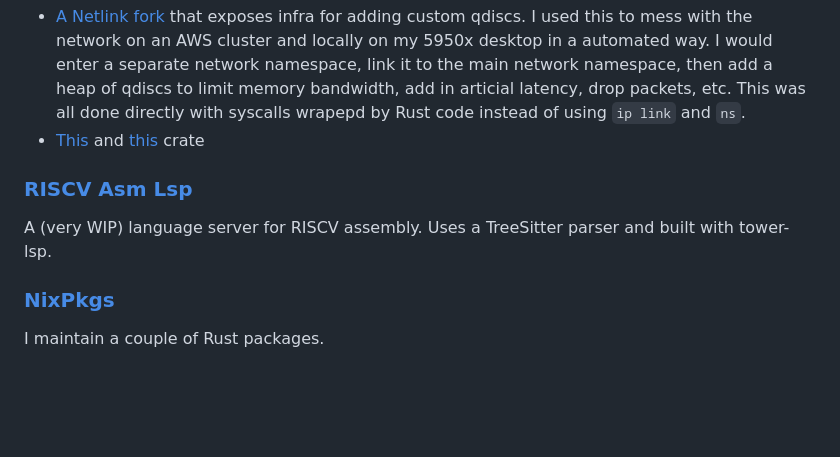
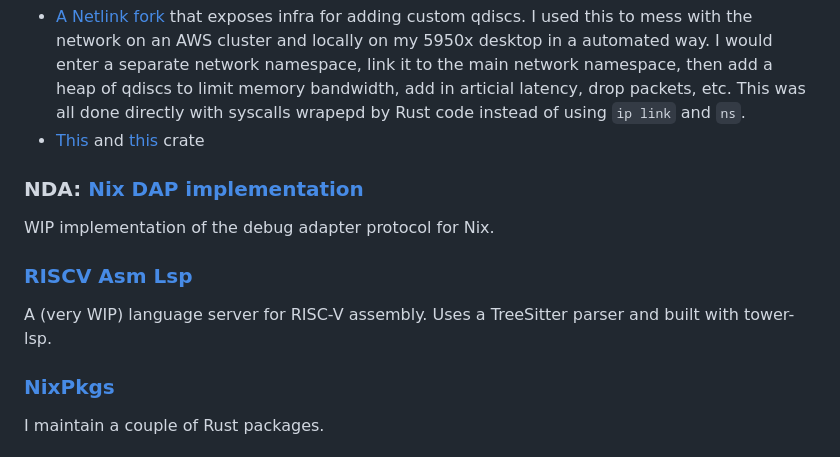
Before and after one commit to DieracDelta/DieracDelta.github.io, a Markdown page: projects.md, the part around the change. GitHub-like rendering; blank space fills up the shorter version.

Commit message:
feat: update projects

```diff
--- a/projects.md
+++ b/projects.md
@@ -13,9 +13,13 @@ At Espresso Systems, we've open sourced a bunch of the repositories I've contrib
 - [A Netlink fork](https://github.com/EspressoSystems/netlink) that exposes infra for adding custom qdiscs. I used this to mess with the network on an AWS cluster and locally on my 5950x desktop in a automated way. I would enter a separate network namespace, link it to the main network namespace, then add a heap of qdiscs to limit memory bandwidth, add in articial latency, drop packets, etc. This was all done directly with syscalls wrapepd by Rust code instead of using `ip link` and `ns`.
 - [This](https://github.com/EspressoSystems/async-compatibility-layer) and [this](https://github.com/EspressoSystems/nll) crate
 
+### NDA: [Nix DAP implementation](https://github.com/DieracDelta/nda)
+
+WIP implementation of the debug adapter protocol for Nix.
+
 ### [RISCV Asm Lsp](https://github.com/DieracDelta/asm-lsp)
 
-A (very WIP) language server for RISCV assembly. Uses a TreeSitter parser and built with tower-lsp.
+A (very WIP) language server for RISC-V assembly. Uses a TreeSitter parser and built with tower-lsp.
 
 ### [NixPkgs](https://github.com/NixOS/nixpkgs)
 
```
